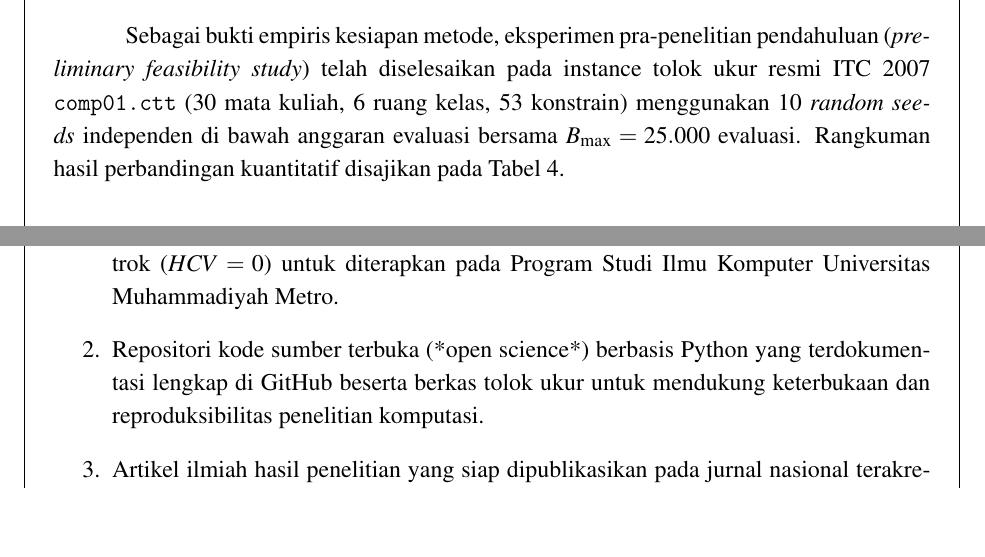
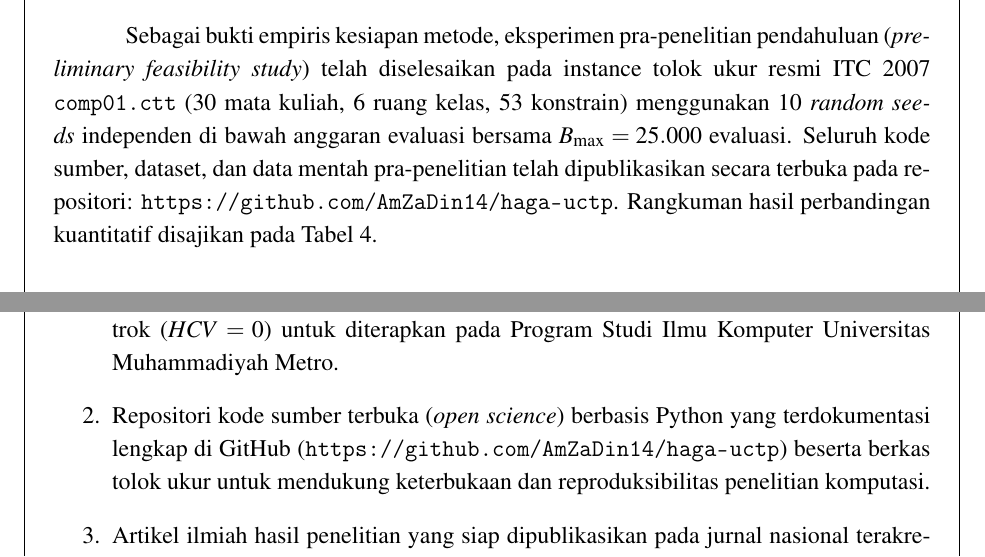
Before and after one commit to AmZaDin14/haga-uctp, a LaTeX document (proposal-kolokium-template.tex): two parts of pages 12 and 14 of 16, joined at a grey line, cut so that both start at the same text, the shorter picture padded with empty space. Compiled offline with pdfLaTeX.

Commit message:
docs: add official GitHub repository URL to proposal text

```diff
--- a/proposal-kolokium-template.tex
+++ b/proposal-kolokium-template.tex
@@ -332,7 +332,7 @@ Analisis statistik dilaksanakan melalui:
 
 \subheading{6}{Hasil Validasi Kelayakan Awal (Hasil Pra-Penelitian)}
 
-Sebagai bukti empiris kesiapan metode, eksperimen pra-penelitian pendahuluan (\textit{preliminary feasibility study}) telah diselesaikan pada instance tolok ukur resmi ITC 2007 \texttt{comp01.ctt} (30 mata kuliah, 6 ruang kelas, 53 konstrain) menggunakan 10 \textit{random seeds} independen di bawah anggaran evaluasi bersama $B_{\max} = 25.000$ evaluasi. Rangkuman hasil perbandingan kuantitatif disajikan pada Tabel~\ref{tab:hasil_prapenelitian}.
+Sebagai bukti empiris kesiapan metode, eksperimen pra-penelitian pendahuluan (\textit{preliminary feasibility study}) telah diselesaikan pada instance tolok ukur resmi ITC 2007 \texttt{comp01.ctt} (30 mata kuliah, 6 ruang kelas, 53 konstrain) menggunakan 10 \textit{random seeds} independen di bawah anggaran evaluasi bersama $B_{\max} = 25.000$ evaluasi. Seluruh kode sumber, dataset, dan data mentah pra-penelitian telah dipublikasikan secara terbuka pada repositori: \url{https://github.com/AmZaDin14/haga-uctp}. Rangkuman hasil perbandingan kuantitatif disajikan pada Tabel~\ref{tab:hasil_prapenelitian}.
 
 \begin{center}
 \captionof{table}{Hasil Uji Pra-Penelitian: Canonical GA vs HAGA pada ITC 2007 \texttt{comp01}}
@@ -380,7 +380,7 @@ Gambar~\ref{fig:tahapan_penelitian} menyajikan diagram alir tahapan pelaksanaan
 \noindent\textbf{Kontribusi Praktis:}
 \begin{enumerate}
     \item Sistem otomatisasi penjadwalan perkuliahan yang stabil dan terbebas dari jadwal bentrok ($HCV = 0$) untuk diterapkan pada Program Studi Ilmu Komputer Universitas Muhammadiyah Metro.
-    \item Repositori kode sumber terbuka (*open science*) berbasis Python yang terdokumentasi lengkap di GitHub beserta berkas tolok ukur untuk mendukung keterbukaan dan reproduksibilitas penelitian komputasi.
+    \item Repositori kode sumber terbuka (\textit{open science}) berbasis Python yang terdokumentasi lengkap di GitHub (\url{https://github.com/AmZaDin14/haga-uctp}) beserta berkas tolok ukur untuk mendukung keterbukaan dan reproduksibilitas penelitian komputasi.
     \item Artikel ilmiah hasil penelitian yang siap dipublikasikan pada jurnal nasional terakreditasi SINTA 2 atau seminar internasional bereputasi.
 \end{enumerate}
 \end{wordsection}%
```
